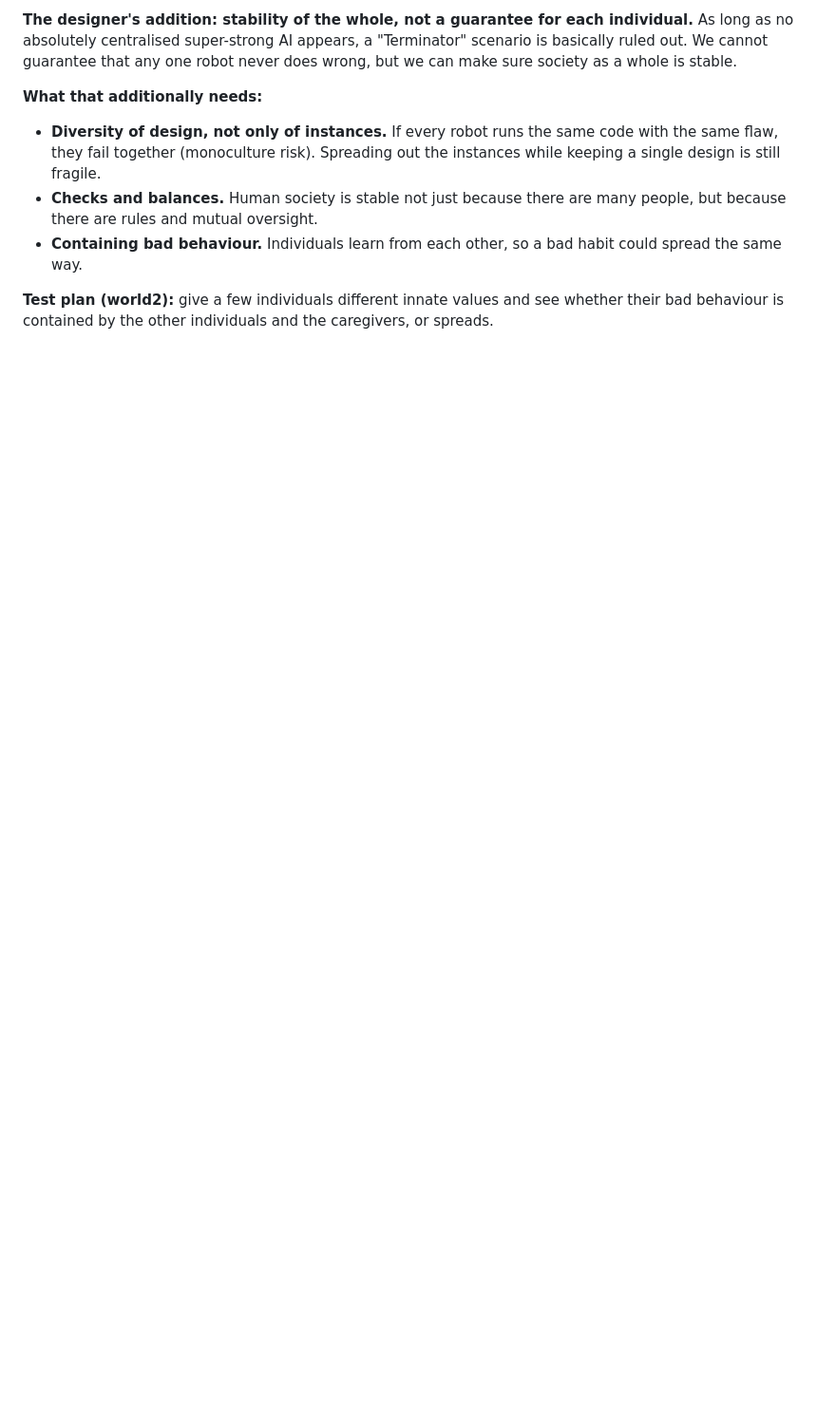
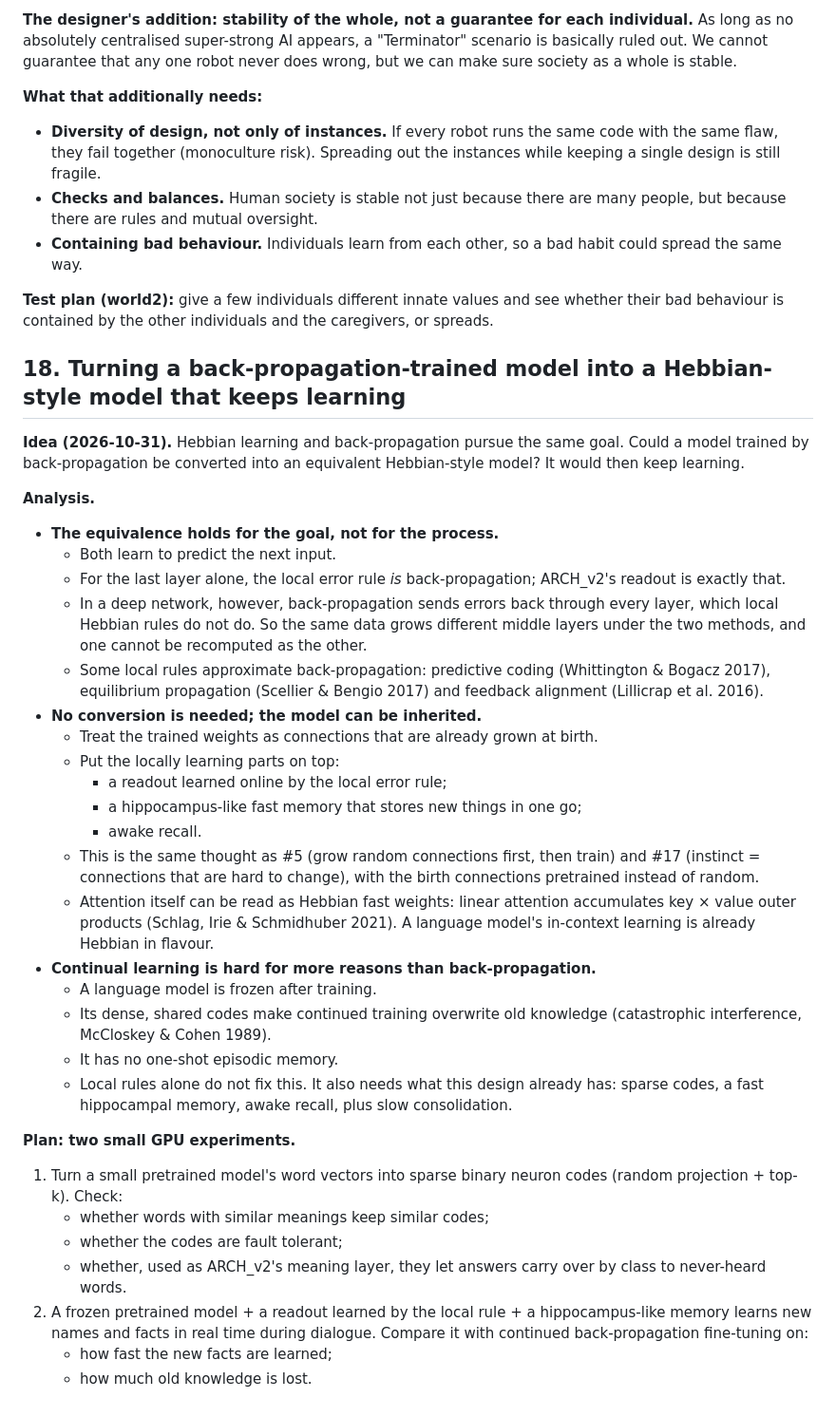
Before and after one commit to leeR1ven/concept-brain, a Markdown page: docs/IDEAS.en.md, the part around the change. Shown at 95% size. Rendered like a GitHub page; blank space fills up the shorter version.

Commit message:
IDEAS #18: inherit a backprop-trained model as the cortex, keep learning with local rules on top (analysis + test plan)
Co-Authored-By: Claude Opus 5.5 <noreply@anthropic.com>

```diff
--- a/docs/IDEAS.en.md
+++ b/docs/IDEAS.en.md
@@ -324,3 +324,45 @@ robot never does wrong, but we can make sure society as a whole is stable.
 
 **Test plan (world2):** give a few individuals different innate values and see whether their bad behaviour is contained
 by the other individuals and the caregivers, or spreads.
+
+## 18. Turning a back-propagation-trained model into a Hebbian-style model that keeps learning
+
+**Idea (2026-10-31).** Hebbian learning and back-propagation pursue the same goal. Could a model trained by
+back-propagation be converted into an equivalent Hebbian-style model? It would then keep learning.
+
+**Analysis.**
+- **The equivalence holds for the goal, not for the process.**
+  - Both learn to predict the next input.
+  - For the last layer alone, the local error rule *is* back-propagation; ARCH_v2's readout is exactly that.
+  - In a deep network, however, back-propagation sends errors back through every layer, which local Hebbian rules do not
+    do. So the same data grows different middle layers under the two methods, and one cannot be recomputed as the
+    other.
+  - Some local rules approximate back-propagation: predictive coding (Whittington & Bogacz 2017), equilibrium
+    propagation (Scellier & Bengio 2017) and feedback alignment (Lillicrap et al. 2016).
+- **No conversion is needed; the model can be inherited.**
+  - Treat the trained weights as connections that are already grown at birth.
+  - Put the locally learning parts on top:
+    - a readout learned online by the local error rule;
+    - a hippocampus-like fast memory that stores new things in one go;
+    - awake recall.
+  - This is the same thought as #5 (grow random connections first, then train) and #17 (instinct = connections that are
+    hard to change), with the birth connections pretrained instead of random.
+  - Attention itself can be read as Hebbian fast weights: linear attention accumulates key × value outer products
+    (Schlag, Irie & Schmidhuber 2021). A language model's in-context learning is already Hebbian in flavour.
+- **Continual learning is hard for more reasons than back-propagation.**
+  - A language model is frozen after training.
+  - Its dense, shared codes make continued training overwrite old knowledge (catastrophic interference, McCloskey &
+    Cohen 1989).
+  - It has no one-shot episodic memory.
+  - Local rules alone do not fix this. It also needs what this design already has: sparse codes, a fast hippocampal
+    memory, awake recall, plus slow consolidation.
+
+**Plan: two small GPU experiments.**
+1. Turn a small pretrained model's word vectors into sparse binary neuron codes (random projection + top-k). Check:
+   - whether words with similar meanings keep similar codes;
+   - whether the codes are fault tolerant;
+   - whether, used as ARCH_v2's meaning layer, they let answers carry over by class to never-heard words.
+2. A frozen pretrained model + a readout learned by the local rule + a hippocampus-like memory learns new names and
+   facts in real time during dialogue. Compare it with continued back-propagation fine-tuning on:
+   - how fast the new facts are learned;
+   - how much old knowledge is lost.
```
Also changed, not shown: docs/IDEAS.md (+32 -0 lines).
